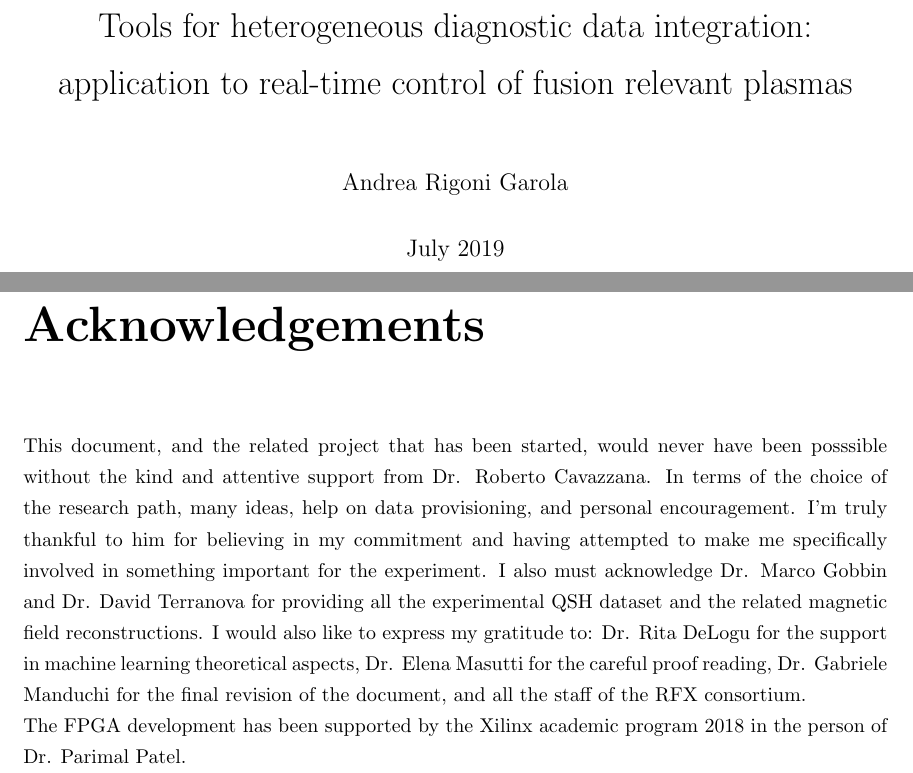
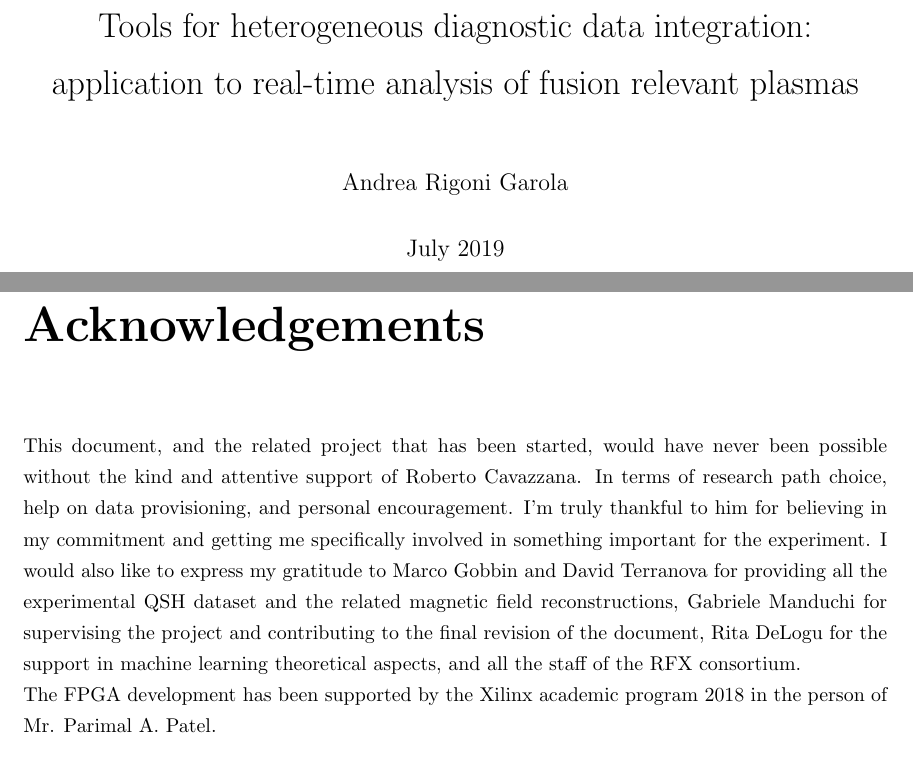
Before and after one commit to AndreaRigoni/PhD-thesis, a LaTeX thesis (main.tex, which reads 0_abstract.tex): two parts of pages 2 and 3 of 170, joined at a grey line, cut so that both start at the same text. Compiled offline with pdfLaTeX.

Commit message:
Updates from Overleaf

```diff
--- a/0_abstract.tex
+++ b/0_abstract.tex
@@ -2,22 +2,11 @@
 \clearpage
 \chapter*{Acknowledgements}
 \thispagestyle{empty}
-This document, and the related project that has been started, would never have been
-posssible without the kind and attentive support from Dr. Roberto Cavazzana. In terms of the choice of the research path, many ideas, help on data provisioning, and personal encouragement. I'm truly thankful to him for believing in my commitment and having attempted to make me specifically involved in something important for the experiment.
-I also must acknowledge Dr. Marco Gobbin and Dr. David Terranova for providing all the experimental QSH dataset and the related magnetic field reconstructions.
-I would also like to express my gratitude to: Dr. Rita DeLogu for the support in machine learning theoretical aspects, Dr. Elena Masutti for the careful proof reading, Dr. Gabriele Manduchi for the final revision of the document, and all the staff of the RFX consortium. \\
-The FPGA development has been supported by the Xilinx academic program 2018 in the person of Dr. Parimal Patel.
+This document, and the related project that has been started, would have never been
+possible without the kind and attentive support of Roberto Cavazzana. In terms of research path choice, help on data provisioning, and personal encouragement. I'm truly thankful to him for believing in my commitment and getting me specifically involved in something important for the experiment.
+I would also like to express my gratitude to Marco Gobbin and David Terranova for providing all the experimental QSH dataset and the related magnetic field reconstructions, Gabriele Manduchi for supervising the project and contributing to the final revision of the document, Rita DeLogu for the support in machine learning theoretical aspects, and all the staff of the RFX consortium. \\
+The FPGA development has been supported by the Xilinx academic program 2018 in the person of Mr. Parimal A. Patel.
 \clearpage
-
-% \clearpage
-% \begin{center}
-%     \thispagestyle{empty}
-%     \vspace*{\fill}
-%     To Elena \\
-%     thanks for letting me do this.
-%     \vspace*{\fill}
-% \end{center}
-% \clearpage
 
 
 \selectlanguage{english}
--- a/main.tex
+++ b/main.tex
@@ -77,7 +77,8 @@
 
 \graphicspath{ {img/} }
 
-\title{Tools for heterogeneous diagnostic data integration: application to real-time control of fusion relevant plasmas}
+%\title{Tools for heterogeneous diagnostic data integration: application to real-time control of fusion relevant plasmas}
+\title{Tools for heterogeneous diagnostic data integration: application to real-time analysis of fusion relevant plasmas}
 \author{Andrea Rigoni Garola}
 \date{July 2019}
 
```
Also changed, not shown: Cover2.pdf (added), main.tex (3 more changed lines).
